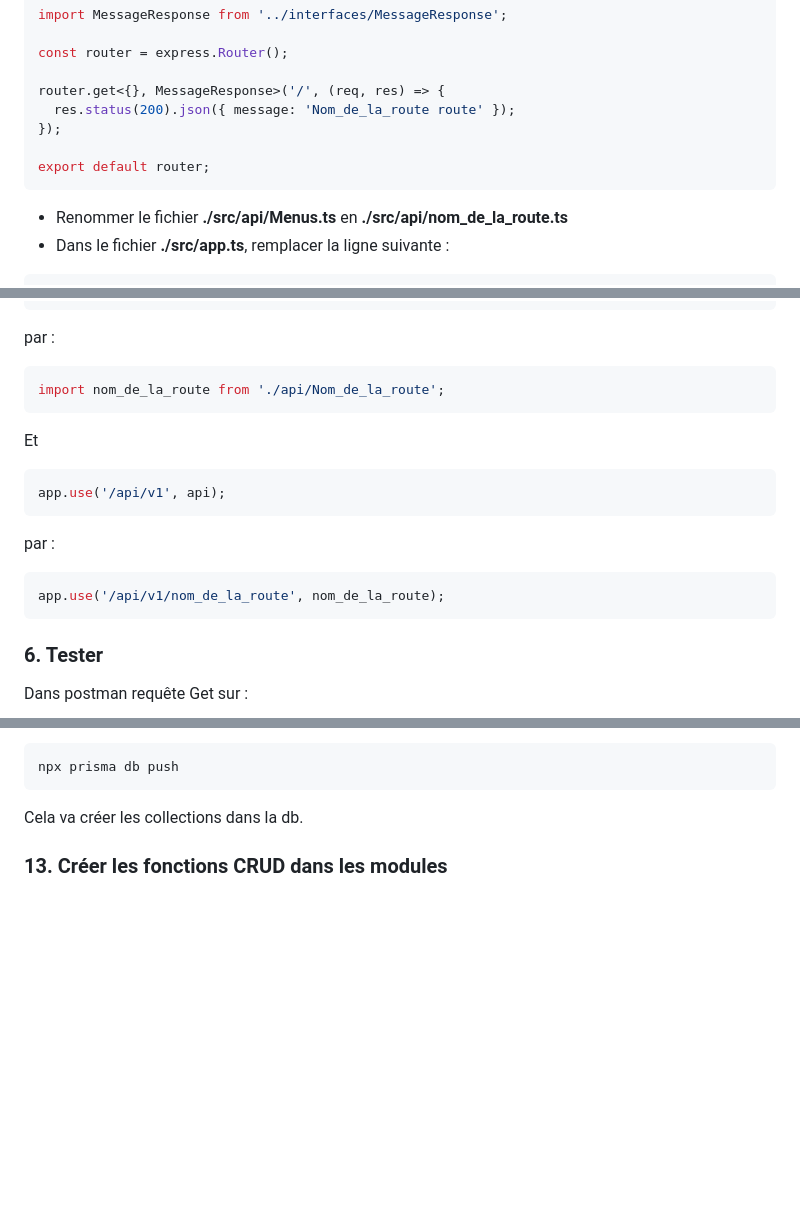
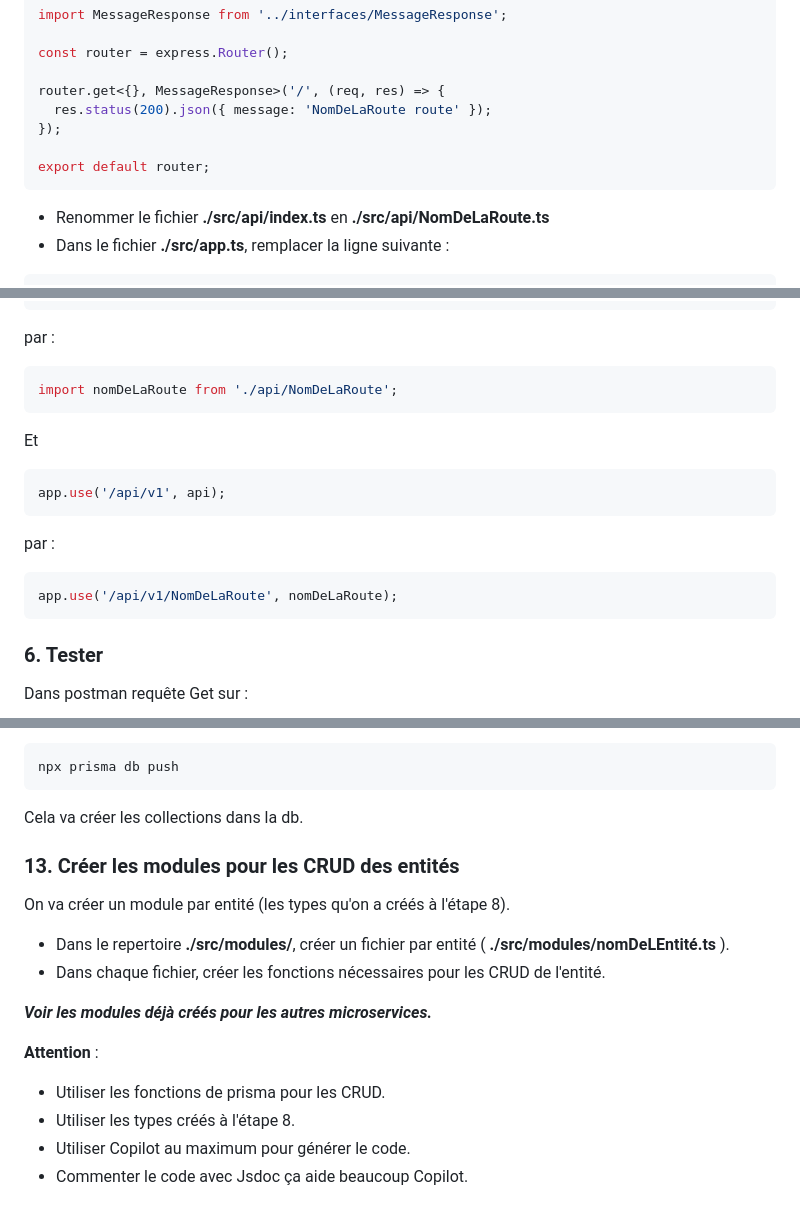
Before and after one commit to OscarPALISSOT/ElectiveLogicielWebApp, a Markdown page: readme.md, 3 parts joined by grey strips. Drawn GitHub-style; blank space fills up the shorter version.

````diff
--- a/readme.md
+++ b/readme.md
@@ -51,12 +51,12 @@ import MessageResponse from '../interfaces/MessageResponse';
 const router = express.Router();
 
 router.get<{}, MessageResponse>('/', (req, res) => {
-  res.status(200).json({ message: 'Nom_de_la_route route' });
+  res.status(200).json({ message: 'NomDeLaRoute route' });
 });
 
 export default router;
 ```
-- Renommer le fichier **./src/api/Menus.ts** en **./src/api/nom_de_la_route.ts**
+- Renommer le fichier **./src/api/index.ts** en **./src/api/NomDeLaRoute.ts**
 - Dans le fichier **./src/app.ts**, remplacer la ligne suivante :
 ```typescript
 res.json({
@@ -73,7 +73,7 @@ import api from './api/index';
 ```
 par :
 ```typescript
-import nom_de_la_route from './api/Nom_de_la_route';
+import nomDeLaRoute from './api/NomDeLaRoute';
 ```
 Et
 ```typescript
@@ -81,7 +81,7 @@ app.use('/api/v1', api);
 ```
 par :
 ```typescript
-app.use('/api/v1/nom_de_la_route', nom_de_la_route);
+app.use('/api/v1/NomDeLaRoute', nomDeLaRoute);
 ```
 
 ### 6. Tester
@@ -261,4 +262,18 @@ npx prisma db push
 
 Cela va créer les collections dans la db.
 
-### 13. Créer les fonctions CRUD dans les modules
+### 13. Créer les modules pour les CRUD des entités
+
+On va créer un module par entité (les types qu'on a créés à l'étape 8).
+
+- Dans le repertoire **./src/modules/**, créer un fichier par entité ( **./src/modules/nomDeLEntité.ts** ).
+- Dans chaque fichier, créer les fonctions nécessaires pour les CRUD de l'entité.
+
+
+***Voir les modules déjà créés pour les autres microservices.***
+
+**Attention** :
+- Utiliser les fonctions de prisma pour les CRUD.
+- Utiliser les types créés à l'étape 8.
+- Utiliser Copilot au maximum pour générer le code.
+- Commenter le code avec Jsdoc ça aide beaucoup Copilot.
````
Also changed, not shown: other parts of readme.md (+2 -1 lines).
